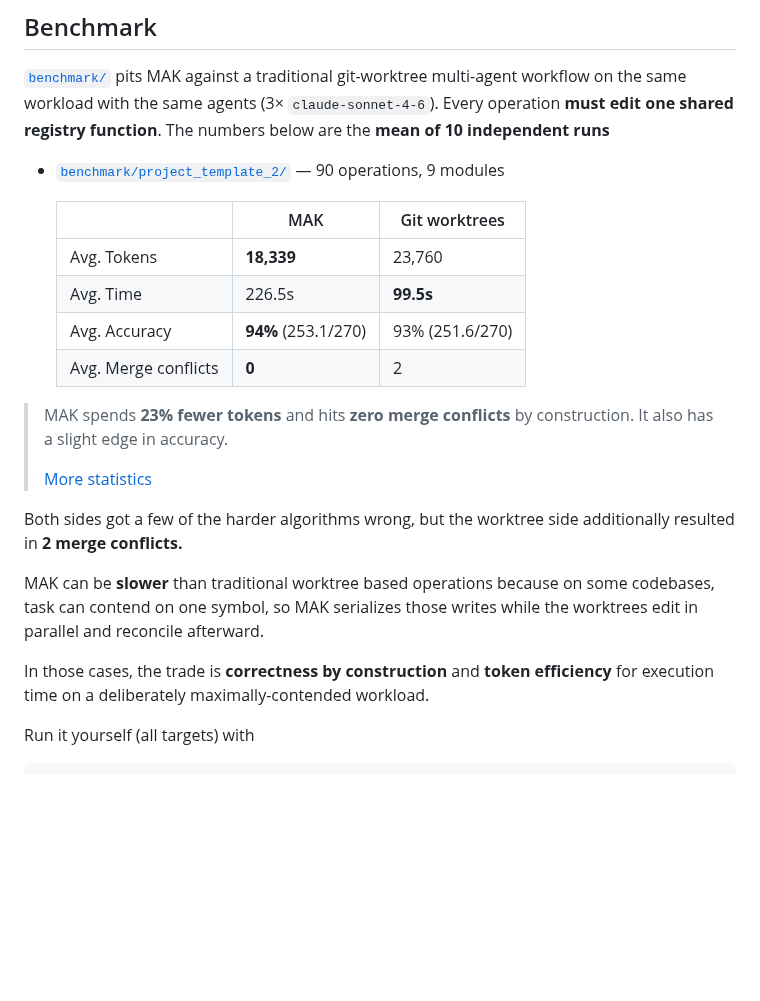
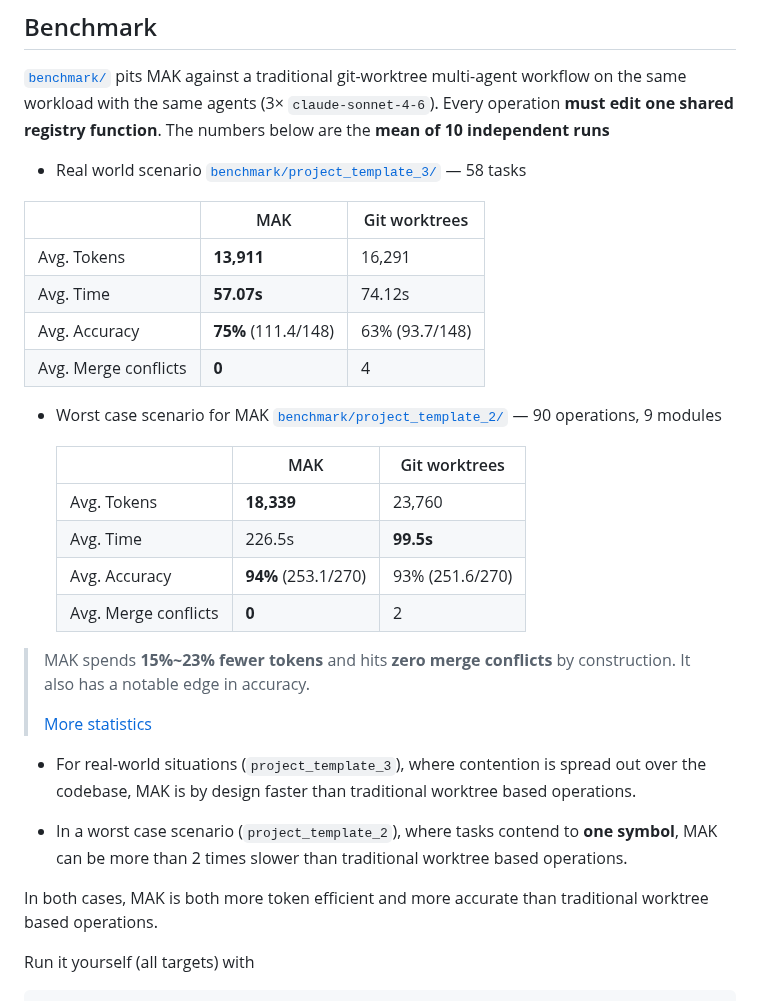
Before and after one commit to chaseungjoon/multi-agent-kernel, a Markdown page: README.md, the part around the change. GitHub-like rendering; blank space fills up the shorter version.

```diff
--- a/README.md
+++ b/README.md
@@ -302,7 +302,16 @@ immediately.
 the same workload with the same agents (3× `claude-sonnet-4-6`). Every operation **must
 edit one shared registry function**. The numbers below are the **mean of 10 independent runs**
 
-- [`benchmark/project_template_2/`](benchmark/project_template_2/) — 90 operations, 9 modules
+- Real world scenario [`benchmark/project_template_3/`](benchmark/project_template_3/) — 58 tasks
+
+| | MAK | Git worktrees |
+|---|---|---|
+| Avg. Tokens | **13,911** | 16,291 |
+| Avg. Time | **57.07s** | 74.12s |
+| Avg. Accuracy | **75%** (111.4/148) | 63% (93.7/148) |
+| Avg. Merge conflicts | **0** | 4 |
+
+- Worst case scenario for MAK [`benchmark/project_template_2/`](benchmark/project_template_2/) —  90 operations, 9 modules
 
   | | MAK | Git worktrees |
   |---|---|---|
@@ -311,18 +320,15 @@ edit one shared registry function**. The numbers below are the **mean of 10 inde
   | Avg. Accuracy | **94%** (253.1/270) | 93% (251.6/270) |
   | Avg. Merge conflicts | **0** | 2 |
 
-> MAK spends **23% fewer tokens** and hits **zero merge conflicts** by construction. It also has a slight edge in accuracy.
+> MAK spends **15%~23% fewer tokens** and hits **zero merge conflicts** by construction. It also has a notable edge in accuracy.
 >
 > [More statistics](/benchmark/STATS.md)
 
-Both sides got a few of the harder algorithms wrong, but the worktree side
-additionally resulted in **2 merge conflicts.**
+- For real-world situations (`project_template_3`), where contention is spread out over the codebase, MAK is by design faster than traditional worktree based operations.
 
-MAK can be **slower** than traditional worktree based operations because on some codebases, task can contend on one symbol, so MAK
-serializes those writes while the worktrees edit in parallel and reconcile afterward.
+- In a worst case scenario (`project_template_2`), where tasks contend to **one symbol**, MAK can be more than 2 times slower than traditional worktree based operations.
 
-In those cases, the trade is **correctness by construction** and **token efficiency** for execution time on a deliberately
-maximally-contended workload.
+In both cases, MAK is both more token efficient and more accurate than traditional worktree based operations.
 
 Run it yourself (all targets) with
 
```
